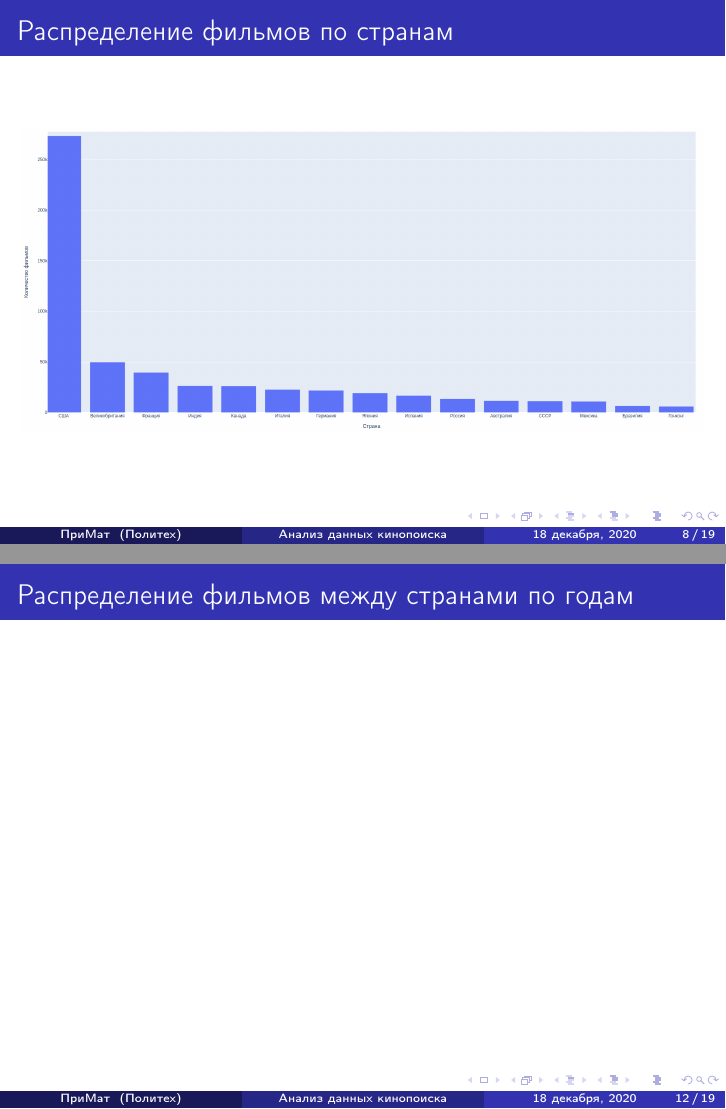
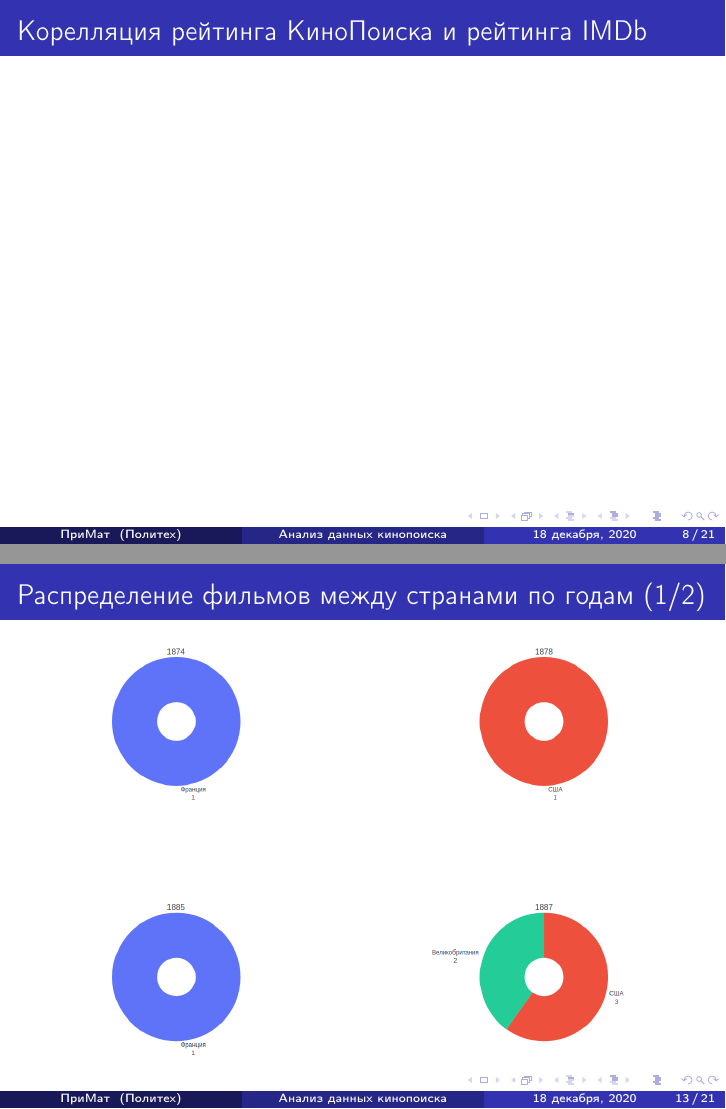
Before and after one commit to PrimatElite/big-data, LaTeX slides (report/report.tex): pages 8 and 12 of 19 before the commit and pages 8 and 13 of 21 after it, joined at a grey line. Compiled offline with pdfLaTeX.

Commit message:
Updated report

```diff
--- a/report/report.tex
+++ b/report/report.tex
@@ -75,6 +75,9 @@
  			\centering
 			\includegraphics[width=0.6\linewidth]{corr/spirmen}
 		\end{figure}
+	}
+	\frame {
+		\frametitle{Корелляция рейтинга КиноПоиска и рейтинга IMDb}
 	}
 	\frame {
 		\frametitle{Распределение фильмов по странам}
@@ -105,7 +108,16 @@
 		\end{figure}
 	}
 	\frame {
-		\frametitle{Распределение фильмов между странами по годам}
+		\frametitle{Распределение фильмов между странами по годам (1/2)}
+		\begin{figure}
+			\includegraphics[width=0.8\linewidth]{films_countries_year/1}
+		\end{figure}
+	}
+	\frame {
+		\frametitle{Распределение фильмов между странами по годам (2/2)}
+		\begin{figure}
+			\includegraphics[width=0.8\linewidth]{films_countries_year/2}
+		\end{figure}
 	}
 	\frame {
 		\frametitle{Распределение фильмов по возрастным ограничениям и годам}
```
Also changed, not shown: report/images/films_countries_year/1.png (added), report/images/films_countries_year/2.png (added), report/report.tex (4 more changed lines), 1 other file.
